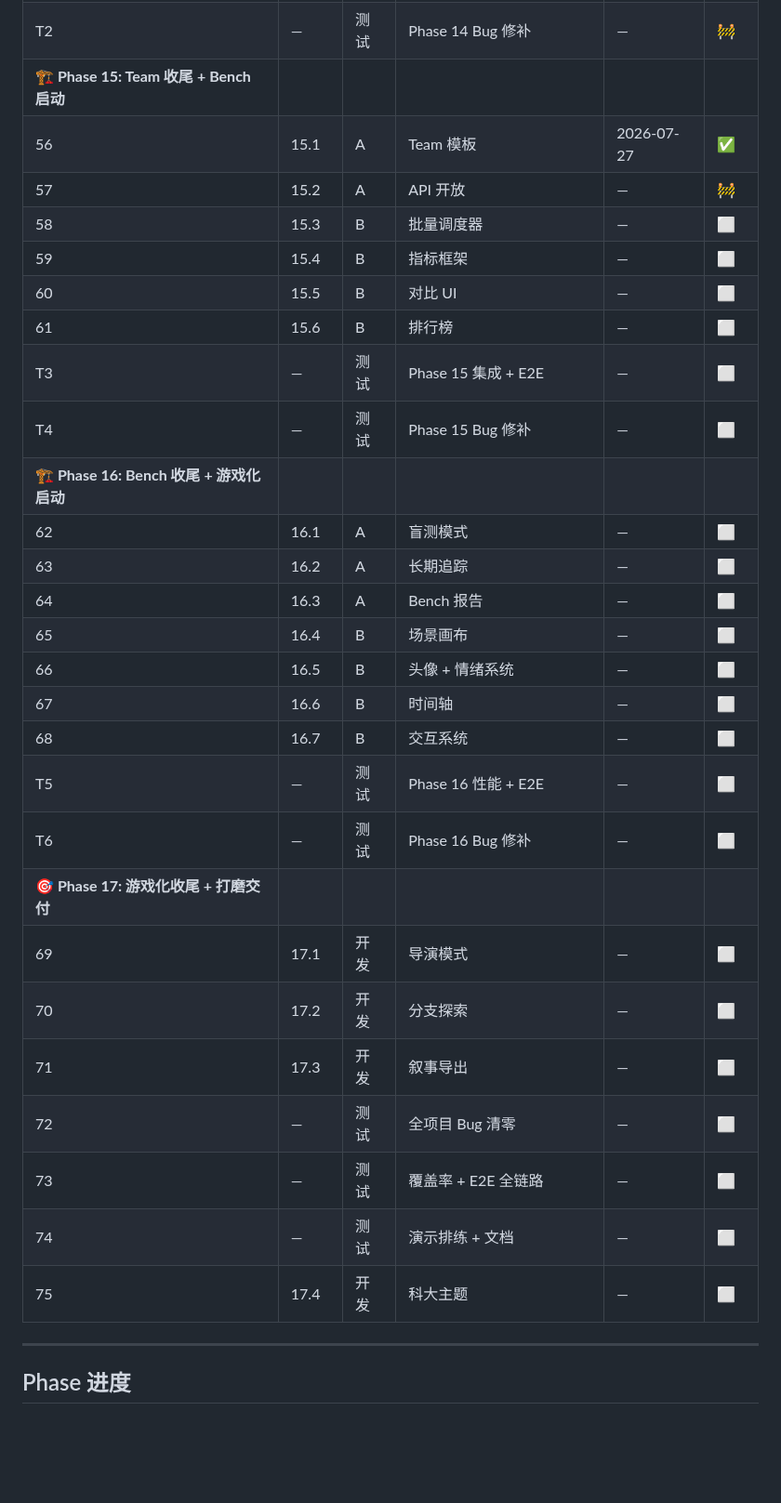
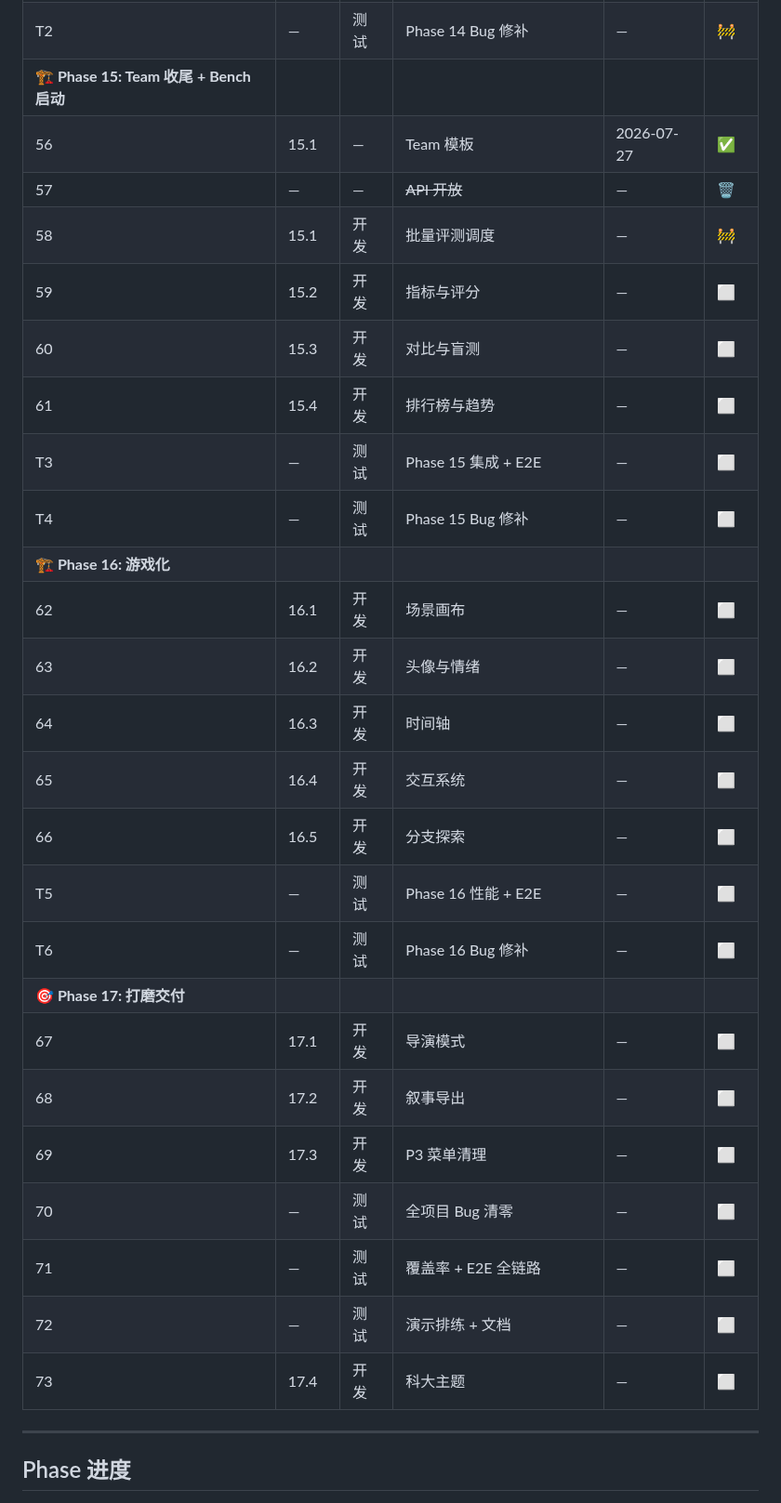
Before and after one commit to XiaoyinStingray/107AgentProject, a Markdown page: docs/done/README.md, the part around one of its changes. Shown at 93% size. Drawn GitHub-style; blank space fills up the shorter version.

```diff
--- a/docs/done/README.md
+++ b/docs/done/README.md
@@ -98,32 +98,30 @@
 | T1 | — | 测试 | Phase 14 单元 + 集成 + E2E | — | ⬜ |
 | T2 | — | 测试 | Phase 14 Bug 修补 | — | 🚧 |
 | **🏗️ Phase 15: Team 收尾 + Bench 启动** | | | | | |
-| 56 | 15.1 | A | Team 模板 | 2026-07-27 | ✅ |
-| 57 | 15.2 | A | API 开放 | — | 🚧 |
-| 58 | 15.3 | B | 批量调度器 | — | ⬜ |
-| 59 | 15.4 | B | 指标框架 | — | ⬜ |
-| 60 | 15.5 | B | 对比 UI | — | ⬜ |
-| 61 | 15.6 | B | 排行榜 | — | ⬜ |
+| 56 | 15.1 | — | Team 模板 | 2026-07-27 | ✅ |
+| 57 | — | — | ~~API 开放~~ | — | 🗑️ |
+| 58 | 15.1 | 开发 | 批量评测调度 | — | 🚧 |
+| 59 | 15.2 | 开发 | 指标与评分 | — | ⬜ |
+| 60 | 15.3 | 开发 | 对比与盲测 | — | ⬜ |
+| 61 | 15.4 | 开发 | 排行榜与趋势 | — | ⬜ |
 | T3 | — | 测试 | Phase 15 集成 + E2E | — | ⬜ |
 | T4 | — | 测试 | Phase 15 Bug 修补 | — | ⬜ |
-| **🏗️ Phase 16: Bench 收尾 + 游戏化启动** | | | | | |
-| 62 | 16.1 | A | 盲测模式 | — | ⬜ |
-| 63 | 16.2 | A | 长期追踪 | — | ⬜ |
-| 64 | 16.3 | A | Bench 报告 | — | ⬜ |
-| 65 | 16.4 | B | 场景画布 | — | ⬜ |
-| 66 | 16.5 | B | 头像 + 情绪系统 | — | ⬜ |
-| 67 | 16.6 | B | 时间轴 | — | ⬜ |
-| 68 | 16.7 | B | 交互系统 | — | ⬜ |
+| **🏗️ Phase 16: 游戏化** | | | | | |
+| 62 | 16.1 | 开发 | 场景画布 | — | ⬜ |
+| 63 | 16.2 | 开发 | 头像与情绪 | — | ⬜ |
+| 64 | 16.3 | 开发 | 时间轴 | — | ⬜ |
+| 65 | 16.4 | 开发 | 交互系统 | — | ⬜ |
+| 66 | 16.5 | 开发 | 分支探索 | — | ⬜ |
 | T5 | — | 测试 | Phase 16 性能 + E2E | — | ⬜ |
 | T6 | — | 测试 | Phase 16 Bug 修补 | — | ⬜ |
-| **🎯 Phase 17: 游戏化收尾 + 打磨交付** | | | | | |
-| 69 | 17.1 | 开发 | 导演模式 | — | ⬜ |
-| 70 | 17.2 | 开发 | 分支探索 | — | ⬜ |
-| 71 | 17.3 | 开发 | 叙事导出 | — | ⬜ |
-| 72 | — | 测试 | 全项目 Bug 清零 | — | ⬜ |
-| 73 | — | 测试 | 覆盖率 + E2E 全链路 | — | ⬜ |
-| 74 | — | 测试 | 演示排练 + 文档 | — | ⬜ |
-| 75 | 17.4 | 开发 | 科大主题 | — | ⬜ |
+| **🎯 Phase 17: 打磨交付** | | | | | |
+| 67 | 17.1 | 开发 | 导演模式 | — | ⬜ |
+| 68 | 17.2 | 开发 | 叙事导出 | — | ⬜ |
+| 69 | 17.3 | 开发 | P3 菜单清理 | — | ⬜ |
+| 70 | — | 测试 | 全项目 Bug 清零 | — | ⬜ |
+| 71 | — | 测试 | 覆盖率 + E2E 全链路 | — | ⬜ |
+| 72 | — | 测试 | 演示排练 + 文档 | — | ⬜ |
+| 73 | 17.4 | 开发 | 科大主题 | — | ⬜ |
 
 ---
 
```
Also changed, not shown: other parts of docs/done/README.md (+3 -3 lines), docs/plan-state3.md (+27 -29 lines).
